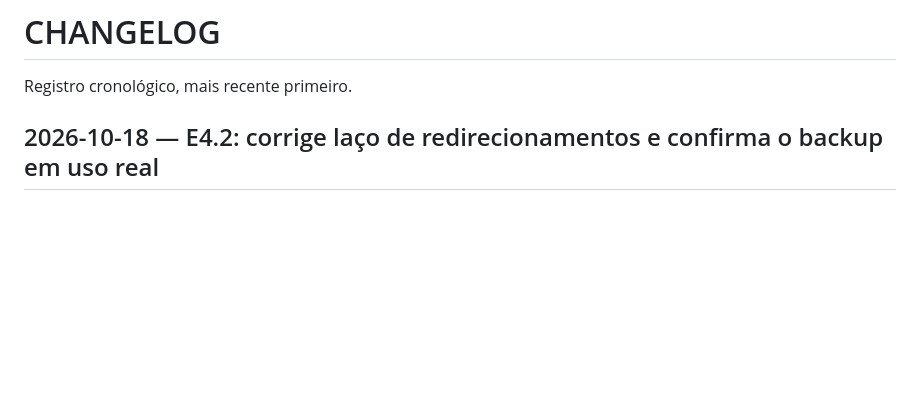
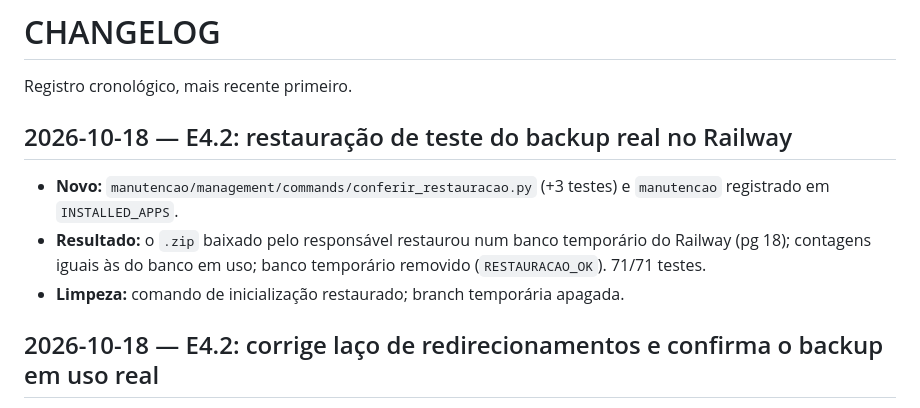
Before and after one commit to felipesildiniz/Gestordecontratos, a Markdown page: CHANGELOG.md, the part around the change. Rendered like a GitHub page; blank space fills up the shorter version.

Commit message:
Docs: restauracao de teste do backup real executada no Railway
Co-Authored-By: Claude Sonnet 5.5 <noreply@anthropic.com>
Claude-Session: https://claude.ai/code/session_01SvrPLetrPbJB1qCGi6UE15

```diff
--- a/CHANGELOG.md
+++ b/CHANGELOG.md
@@ -1,6 +1,11 @@
 # CHANGELOG
 
 Registro cronológico, mais recente primeiro.
+
+## 2026-10-18 — E4.2: restauração de teste do backup real no Railway
+- **Novo:** `manutencao/management/commands/conferir_restauracao.py` (+3 testes) e `manutencao` registrado em `INSTALLED_APPS`.
+- **Resultado:** o `.zip` baixado pelo responsável restaurou num banco temporário do Railway (pg 18); contagens iguais às do banco em uso; banco temporário removido (`RESTAURACAO_OK`). 71/71 testes.
+- **Limpeza:** comando de inicialização restaurado; branch temporária apagada.
 
 ## 2026-10-18 — E4.2: corrige laço de redirecionamentos e confirma o backup em uso real
 - **Erro:** `ERR_TOO_MANY_REDIRECTS` no site do Railway. Causa: o waitress descartava o cabeçalho `X-Forwarded-Proto`, então o Django via HTTP e redirecionava sempre. Correção em `serve.py` (`opcoes_de_proxy`), commit `e2ea16d`, publicado no deploy `91a3a4fa` (68/68 testes).
```
Also changed, not shown: PROJECT_STATE.md (+1 -1 lines).
